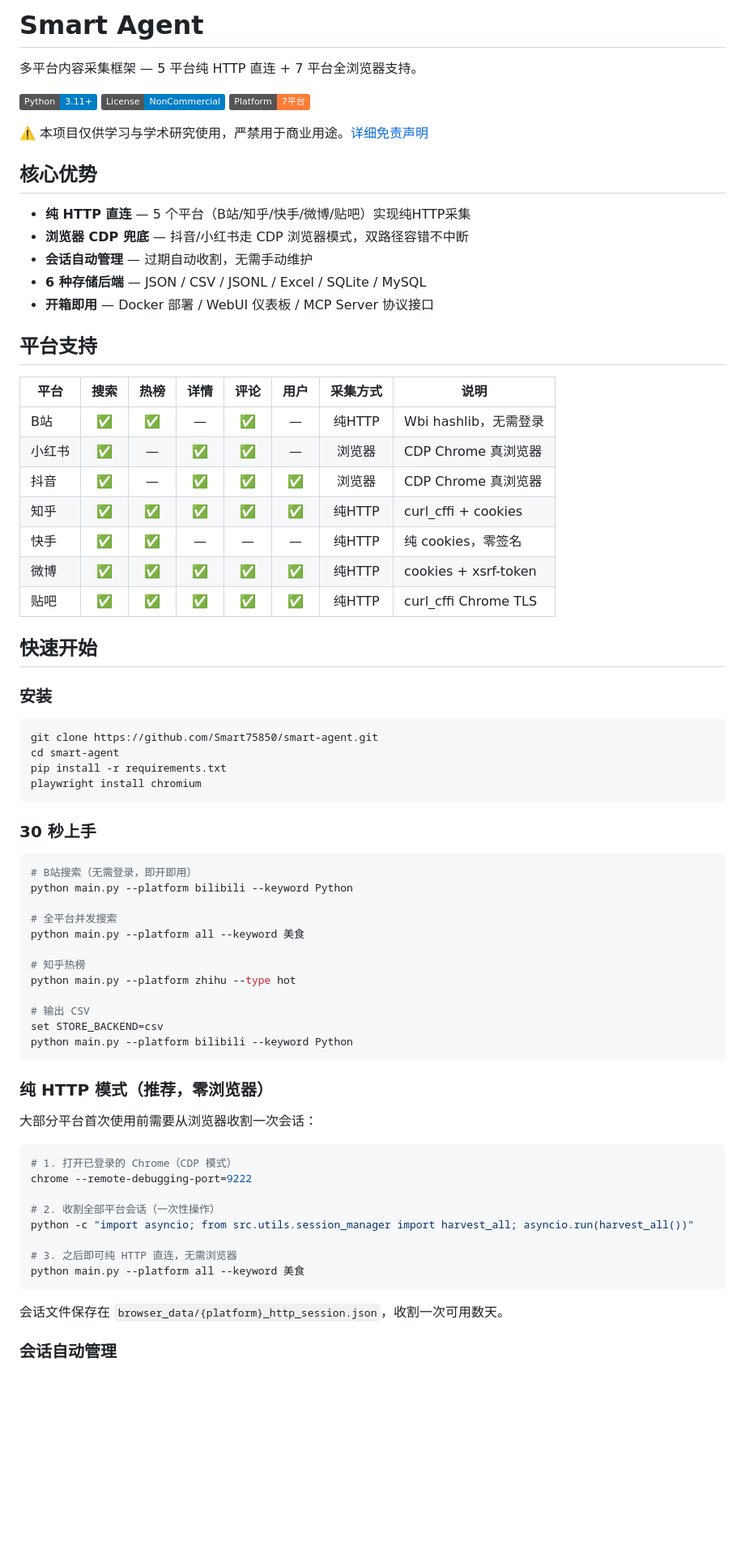
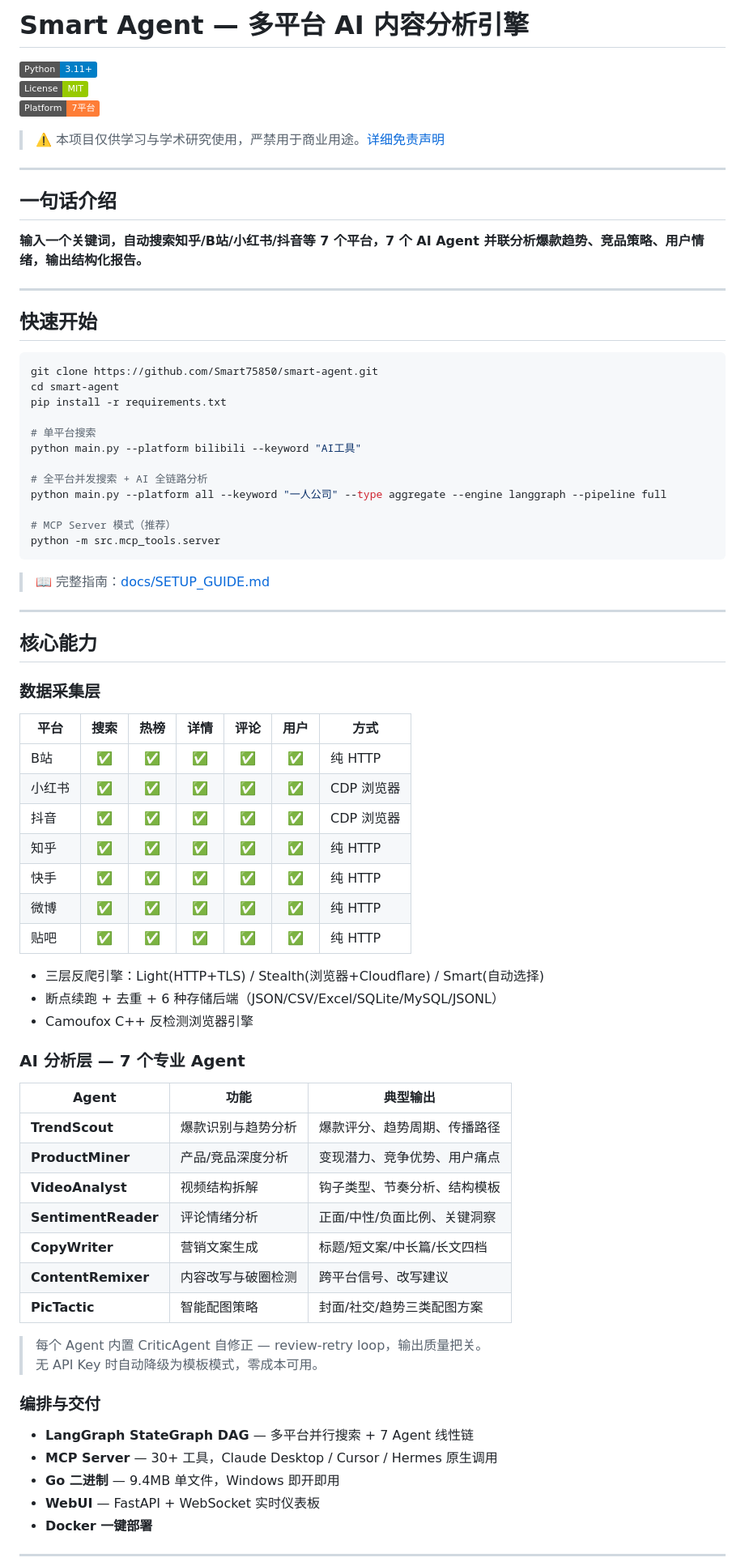
Before and after one commit to Smart75850/smart-agent, a Markdown page: README.md, the part around one of its changes. Shown at 81% size. GitHub-like rendering; badges without logos; blank space fills up the shorter version.

Commit message:
docs: 重构 README — 多平台 AI 内容分析引擎（普通话版）

````diff
--- a/README.md
+++ b/README.md
@@ -1,77 +1,80 @@
-# Smart Agent
-
-多平台内容采集框架 — 5 平台纯 HTTP 直连 + 7 平台全浏览器支持。
+# Smart Agent — 多平台 AI 内容分析引擎
 
 [![Python](https://img.shields.io/badge/Python-3.11%2B-blue)]()
-[![License](https://img.shields.io/badge/License-NonCommercial-blue)]()
+[![License](https://img.shields.io/badge/License-MIT-green)]()
 [![Platform](https://img.shields.io/badge/Platform-7平台-orange)]()
 
-⚠️ 本项目仅供学习与学术研究使用，严禁用于商业用途。[详细免责声明](DISCLAIMER.md)
+> ⚠️ 本项目仅供学习与学术研究使用，严禁用于商业用途。[详细免责声明](DISCLAIMER.md)
 
-## 核心优势
+---
 
-- **纯 HTTP 直连** — 5 个平台（B站/知乎/快手/微博/贴吧）实现纯HTTP采集
-- **浏览器 CDP 兜底** — 抖音/小红书走 CDP 浏览器模式，双路径容错不中断
-- **会话自动管理** — 过期自动收割，无需手动维护
-- **6 种存储后端** — JSON / CSV / JSONL / Excel / SQLite / MySQL
-- **开箱即用** — Docker 部署 / WebUI 仪表板 / MCP Server 协议接口
+## 一句话介绍
 
-## 平台支持
+**输入一个关键词，自动搜索知乎/B站/小红书/抖音等 7 个平台，7 个 AI Agent 并联分析爆款趋势、竞品策略、用户情绪，输出结构化报告。**
 
-| 平台 | 搜索 | 热榜 | 详情 | 评论 | 用户 | 采集方式 | 说明 |
-|------|:---:|:---:|:---:|:---:|:---:|:---:|------|
-| B站 | ✅ | ✅ | — | ✅ | — | 纯HTTP | Wbi hashlib，无需登录 |
-| 小红书 | ✅ | — | ✅ | ✅ | — | 浏览器 | CDP Chrome 真浏览器 |
-| 抖音 | ✅ | — | ✅ | ✅ | ✅ | 浏览器 | CDP Chrome 真浏览器 |
-| 知乎 | ✅ | ✅ | ✅ | ✅ | ✅ | 纯HTTP | curl_cffi + cookies |
-| 快手 | ✅ | ✅ | — | — | — | 纯HTTP | 纯 cookies，零签名 |
-| 微博 | ✅ | ✅ | ✅ | ✅ | ✅ | 纯HTTP | cookies + xsrf-token |
-| 贴吧 | ✅ | ✅ | ✅ | ✅ | ✅ | 纯HTTP | curl_cffi Chrome TLS |
+---
 
 ## 快速开始
-
-### 安装
 
 ```bash
 git clone https://github.com/Smart75850/smart-agent.git
 cd smart-agent
 pip install -r requirements.txt
-playwright install chromium
+
+# 单平台搜索
+python main.py --platform bilibili --keyword "AI工具"
+
+# 全平台并发搜索 + AI 全链路分析
+python main.py --platform all --keyword "一人公司" --type aggregate --engine langgraph --pipeline full
+
+# MCP Server 模式（推荐）
+python -m src.mcp_tools.server
 ```
 
-### 30 秒上手
+> 📖 完整指南：[docs/SETUP_GUIDE.md](docs/SETUP_GUIDE.md)
 
-```bash
-# B站搜索（无需登录，即开即用）
-python main.py --platform bilibili --keyword Python
+---
 
-# 全平台并发搜索
-python main.py --platform all --keyword 美食
+## 核心能力
 
-# 知乎热榜
-python main.py --platform zhihu --type hot
+### 数据采集层
 
-# 输出 CSV
-set STORE_BACKEND=csv
-python main.py --platform bilibili --keyword Python
-```
+| 平台 | 搜索 | 热榜 | 详情 | 评论 | 用户 | 方式 |
+|------|:---:|:---:|:---:|:---:|:---:|------|
+| B站 | ✅ | ✅ | ✅ | ✅ | ✅ | 纯 HTTP |
+| 小红书 | ✅ | ✅ | ✅ | ✅ | ✅ | CDP 浏览器 |
+| 抖音 | ✅ | ✅ | ✅ | ✅ | ✅ | CDP 浏览器 |
+| 知乎 | ✅ | ✅ | ✅ | ✅ | ✅ | 纯 HTTP |
+| 快手 | ✅ | ✅ | ✅ | ✅ | ✅ | 纯 HTTP |
+| 微博 | ✅ | ✅ | ✅ | ✅ | ✅ | 纯 HTTP |
+| 贴吧 | ✅ | ✅ | ✅ | ✅ | ✅ | 纯 HTTP |
 
-### 纯 HTTP 模式（推荐，零浏览器）
+- 三层反爬引擎：Light(HTTP+TLS) / Stealth(浏览器+Cloudflare) / Smart(自动选择)
+- 断点续跑 + 去重 + 6 种存储后端（JSON/CSV/Excel/SQLite/MySQL/JSONL）
+- Camoufox C++ 反检测浏览器引擎
 
-大部分平台首次使用前需要从浏览器收割一次会话：
+### AI 分析层 — 7 个专业 Agent
 
-```bash
-# 1. 打开已登录的 Chrome（CDP 模式）
-chrome --remote-debugging-port=9222
+| Agent | 功能 | 典型输出 |
+|------|------|------|
+| **TrendScout** | 爆款识别与趋势分析 | 爆款评分、趋势周期、传播路径 |
+| **ProductMiner** | 产品/竞品深度分析 | 变现潜力、竞争优势、用户痛点 |
+| **VideoAnalyst** | 视频结构拆解 | 钩子类型、节奏分析、结构模板 |
+| **SentimentReader** | 评论情绪分析 | 正面/中性/负面比例、关键洞察 |
+| **CopyWriter** | 营销文案生成 | 标题/短文案/中长篇/长文四档 |
+| **ContentRemixer** | 内容改写与破圈检测 | 跨平台信号、改写建议 |
+| **PicTactic** | 智能配图策略 | 封面/社交/趋势三类配图方案 |
 
-# 2. 收割全部平台会话（一次性操作）
-python -c "import asyncio; from src.utils.session_manager import harvest_all; asyncio.run(harvest_all())"
+> 每个 Agent 内置 CriticAgent 自修正 — review-retry loop，输出质量把关。
+> 无 API Key 时自动降级为模板模式，零成本可用。
 
-# 3. 之后即可纯 HTTP 直连，无需浏览器
-python main.py --platform all --keyword 美食
-```
+### 编排与交付
 
-会话文件保存在 `browser_data/{platform}_http_session.json`，收割一次可用数天。
+- **LangGraph StateGraph DAG** — 多平台并行搜索 + 7 Agent 线性链
+- **MCP Server** — 30+ 工具，Claude Desktop / Cursor / Hermes 原生调用
+- **Go 二进制** — 9.4MB 单文件，Windows 即开即用
+- **WebUI** — FastAPI + WebSocket 实时仪表板
+- **Docker 一键部署**
 
-### 会话自动管理
+---
 
````
Also changed, not shown: other parts of README.md (+75 -78 lines).
